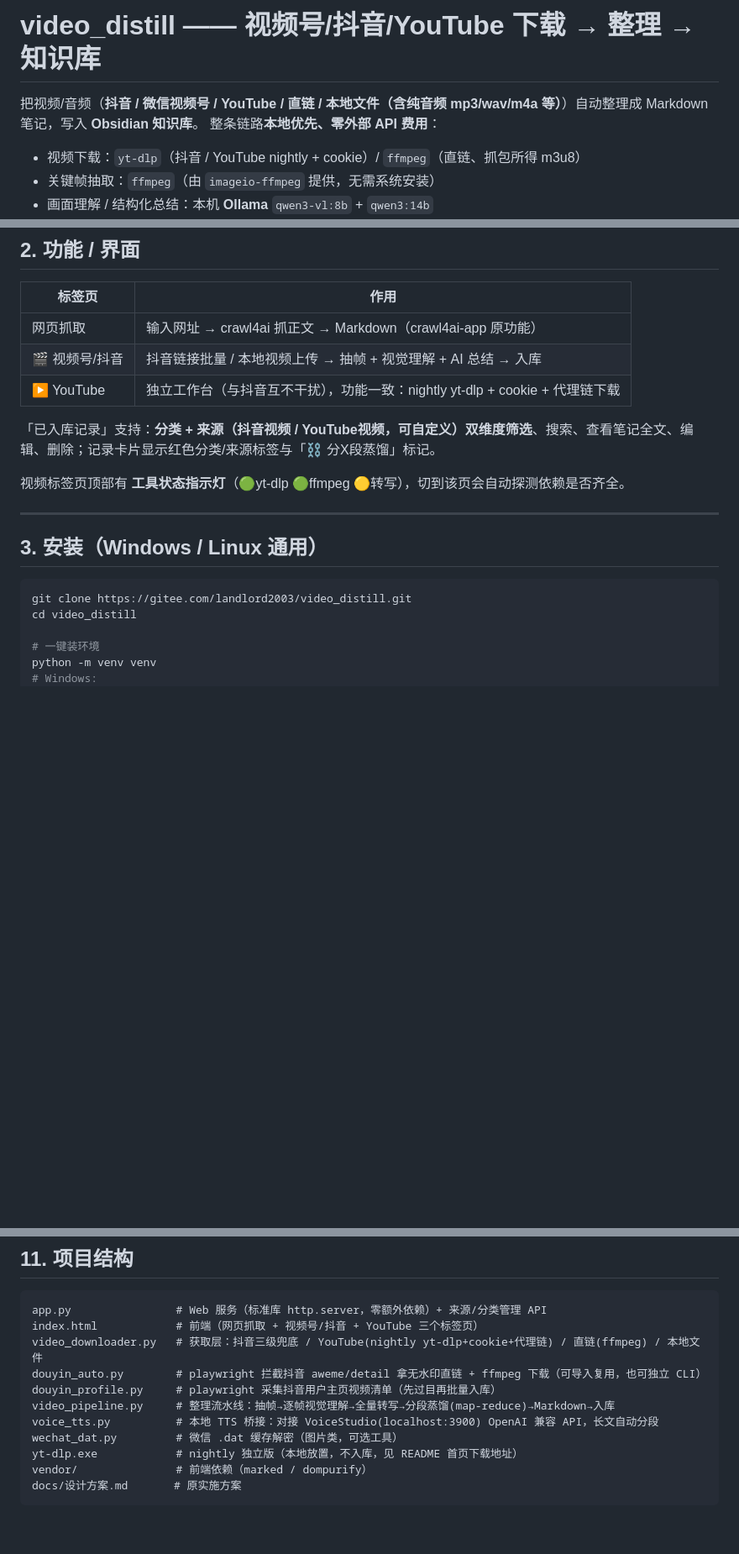
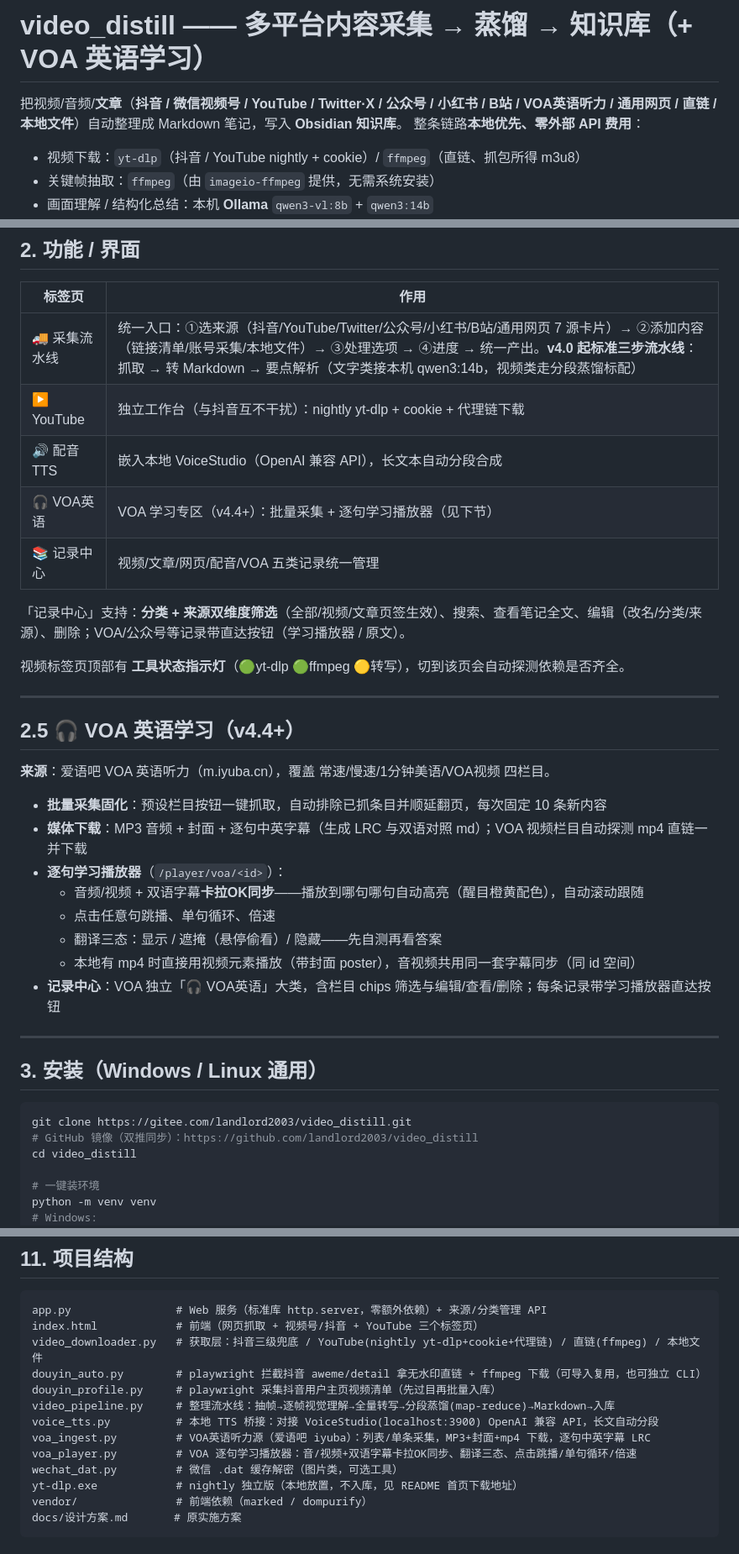
Before and after one commit to landlord2003/video_distill, a Markdown page: README.md, 3 parts joined by grey strips. Shown at 84% size. Drawn GitHub-style; blank space fills up the shorter version.

Commit message:
docs: README 更新至 v4.5.1 — 补 v3.9~v4.5.1 版本线；新增 VOA 英语学习章节（批量采集+卡拉OK字幕播放器+视频支持）；页签表/功能状态/项目结构同步（voa_ingest/voa_player）；补 GitHub 镜像地址

````diff
--- a/README.md
+++ b/README.md
@@ -1,6 +1,6 @@
-# video_distill —— 视频号/抖音/YouTube 下载 → 整理 → 知识库
+# video_distill —— 多平台内容采集 → 蒸馏 → 知识库（+ VOA 英语学习）
 
-把视频/音频（**抖音 / 微信视频号 / YouTube / 直链 / 本地文件（含纯音频 mp3/wav/m4a 等）**）自动整理成 Markdown 笔记，写入 **Obsidian 知识库**。
+把视频/音频/**文章**（**抖音 / 微信视频号 / YouTube / Twitter·X / 公众号 / 小红书 / B站 / VOA英语听力 / 通用网页 / 直链 / 本地文件**）自动整理成 Markdown 笔记，写入 **Obsidian 知识库**。
 整条链路**本地优先、零外部 API 费用**：
 
 - 视频下载：`yt-dlp`（抖音 / YouTube nightly + cookie）/ `ffmpeg`（直链、抓包所得 m3u8）
@@ -61,13 +61,30 @@
 
 | 标签页 | 作用 |
 |---|---|
-| 网页抓取 | 输入网址 → crawl4ai 抓正文 → Markdown（crawl4ai-app 原功能） |
-| 🎬 视频号/抖音 | 抖音链接批量 / 本地视频上传 → 抽帧 + 视觉理解 + AI 总结 → 入库 |
-| ▶️ YouTube | 独立工作台（与抖音互不干扰），功能一致：nightly yt-dlp + cookie + 代理链下载 |
+| 🚚 采集流水线 | 统一入口：①选来源（抖音/YouTube/Twitter/公众号/小红书/B站/通用网页 7 源卡片）→ ②添加内容（链接清单/账号采集/本地文件）→ ③处理选项 → ④进度 → 统一产出。**v4.0 起标准三步流水线**：抓取 → 转 Markdown → 要点解析（文字类接本机 qwen3:14b，视频类走分段蒸馏标配） |
+| ▶️ YouTube | 独立工作台（与抖音互不干扰）：nightly yt-dlp + cookie + 代理链下载 |
+| 🔊 配音 TTS | 嵌入本地 VoiceStudio（OpenAI 兼容 API），长文本自动分段合成 |
+| 🎧 VOA英语 | VOA 学习专区（v4.4+）：批量采集 + 逐句学习播放器（见下节） |
+| 📚 记录中心 | 视频/文章/网页/配音/VOA 五类记录统一管理 |
 
-「已入库记录」支持：**分类 + 来源（抖音视频 / YouTube视频，可自定义）双维度筛选**、搜索、查看笔记全文、编辑、删除；记录卡片显示红色分类/来源标签与「⛓ 分X段蒸馏」标记。
+「记录中心」支持：**分类 + 来源双维度筛选**（全部/视频/文章页签生效）、搜索、查看笔记全文、编辑（改名/分类/来源）、删除；VOA/公众号等记录带直达按钮（学习播放器 / 原文）。
 
 视频标签页顶部有 **工具状态指示灯**（🟢yt-dlp 🟢ffmpeg 🟡转写），切到该页会自动探测依赖是否齐全。
+
+---
+
+## 2.5 🎧 VOA 英语学习（v4.4+）
+
+**来源**：爱语吧 VOA 英语听力（m.iyuba.cn），覆盖 常速/慢速/1分钟美语/VOA视频 四栏目。
+
+- **批量采集固化**：预设栏目按钮一键抓取，自动排除已抓条目并顺延翻页，每次固定 10 条新内容
+- **媒体下载**：MP3 音频 + 封面 + 逐句中英字幕（生成 LRC 与双语对照 md）；VOA 视频栏目自动探测 mp4 直链一并下载
+- **逐句学习播放器**（`/player/voa/<id>`）：
+  - 音频/视频 + 双语字幕**卡拉OK同步**——播放到哪句哪句自动高亮（醒目橙黄配色），自动滚动跟随
+  - 点击任意句跳播、单句循环、倍速
+  - 翻译三态：显示 / 遮掩（悬停偷看）/ 隐藏——先自测再看答案
+  - 本地有 mp4 时直接用视频元素播放（带封面 poster），音视频共用同一套字幕同步（同 id 空间）
+- **记录中心**：VOA 独立「🎧 VOA英语」大类，含栏目 chips 筛选与编辑/查看/删除；每条记录带学习播放器直达按钮
 
 ---
 
@@ -75,6 +92,7 @@
 
 ```bash
 git clone https://gitee.com/landlord2003/video_distill.git
+# GitHub 镜像（双推同步）：https://github.com/landlord2003/video_distill
 cd video_distill
 
 # 一键装环境
@@ -262,6 +280,8 @@ douyin_auto.py        # playwright 拦截抖音 aweme/detail 拿无水印直链
 douyin_profile.py     # playwright 采集抖音用户主页视频清单（先过目再批量入库）
 video_pipeline.py     # 整理流水线：抽帧→逐帧视觉理解→全量转写→分段蒸馏(map-reduce)→Markdown→入库
 voice_tts.py          # 本地 TTS 桥接：对接 VoiceStudio(localhost:3900) OpenAI 兼容 API，长文自动分段
+voa_ingest.py         # VOA英语听力源（爱语吧 iyuba）：列表/单条采集，MP3+封面+mp4 下载，逐句中英字幕 LRC
+voa_player.py         # VOA 逐句学习播放器：音/视频+双语字幕卡拉OK同步、翻译三态、点击跳播/单句循环/倍速
 wechat_dat.py         # 微信 .dat 缓存解密（图片类，可选工具）
 yt-dlp.exe            # nightly 独立版（本地放置，不入库，见 README 首页下载地址）
 vendor/               # 前端依赖（marked / dompurify）
````
Also changed, not shown: other parts of README.md (+11 -1 lines).
